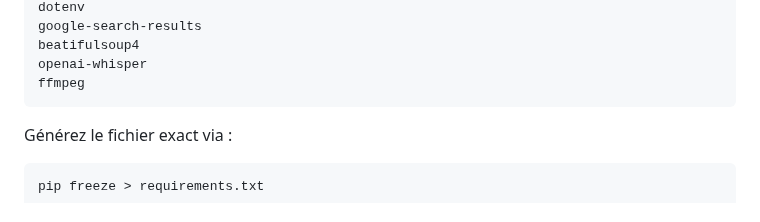
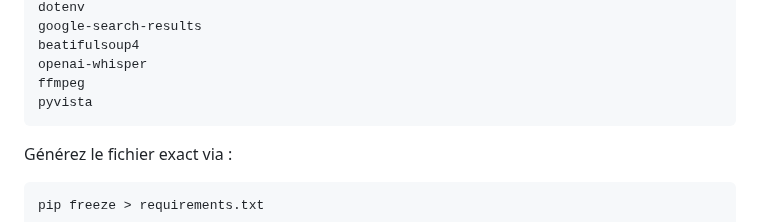
Before and after one commit to 64cipher/E.V.A, a Markdown page: README.md, the part around the change. Rendered like a GitHub page.

````diff
--- a/README.md
+++ b/README.md
@@ -210,6 +210,7 @@ google-search-results
 beatifulsoup4
 openai-whisper
 ffmpeg
+pyvista
 ```
 
 Générez le fichier exact via :
````
